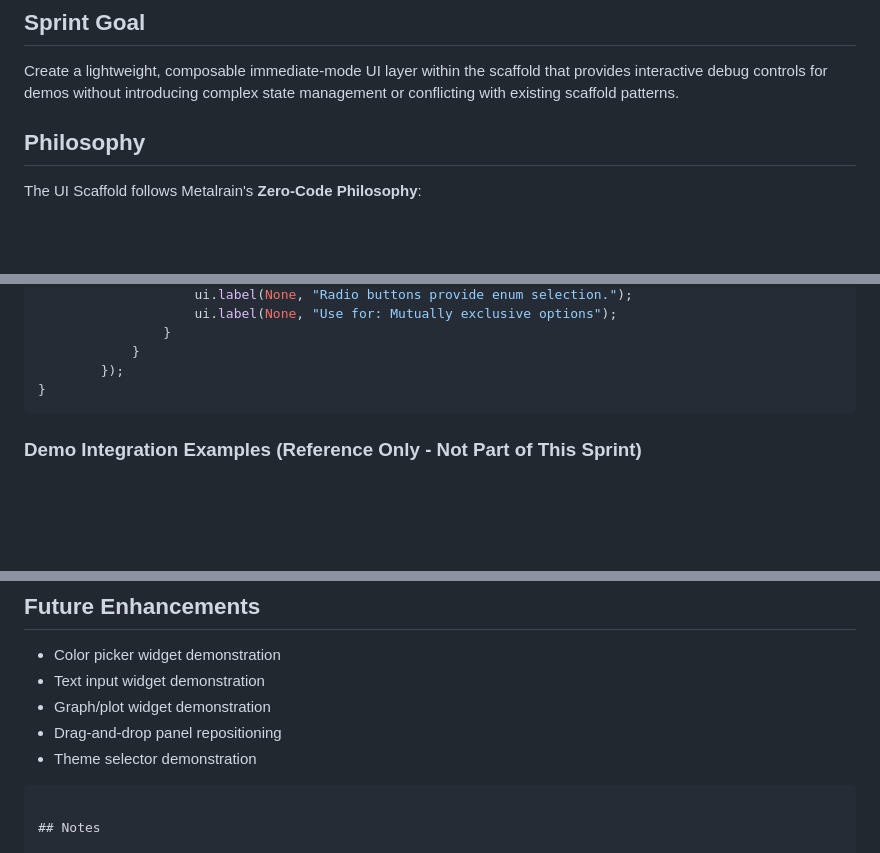
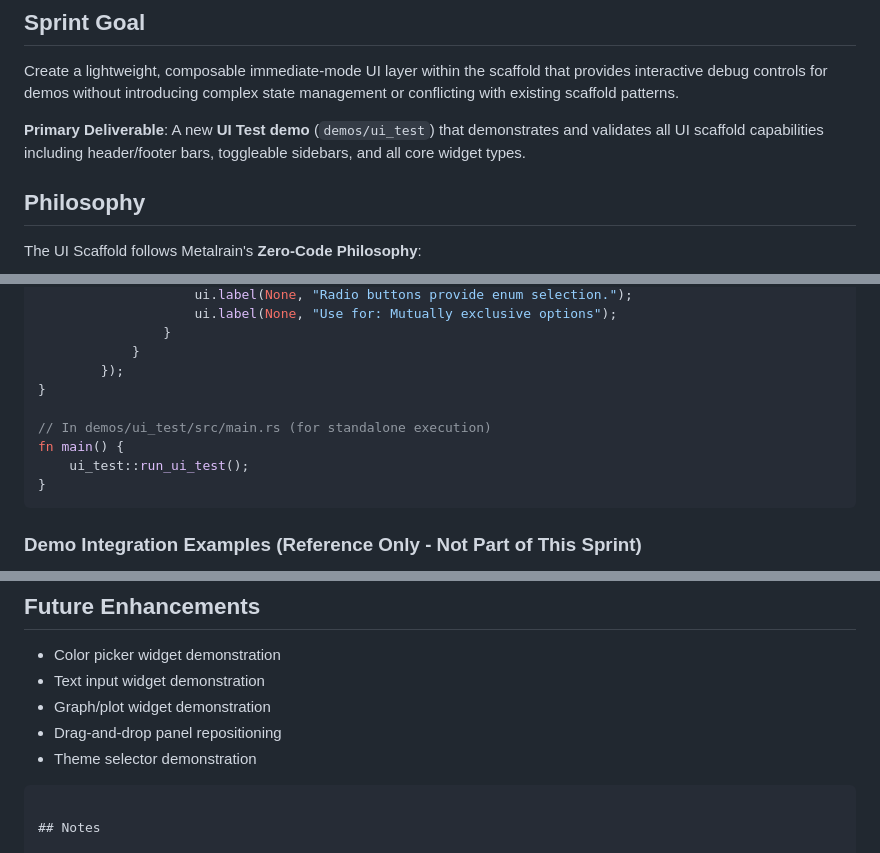
Before and after one commit to ahammer/metalrain, a Markdown page: sprints/subsprints/ui-scaffold.sprint.md, 3 parts joined by grey strips. Drawn GitHub-style; blank space fills up the shorter version.

````diff
--- a/sprints/subsprints/ui-scaffold.sprint.md
+++ b/sprints/subsprints/ui-scaffold.sprint.md
@@ -3,6 +3,8 @@
 ## Sprint Goal
 
 Create a lightweight, composable immediate-mode UI layer within the scaffold that provides interactive debug controls for demos without introducing complex state management or conflicting with existing scaffold patterns.
+
+**Primary Deliverable**: A new **UI Test demo** (`demos/ui_test`) that demonstrates and validates all UI scaffold capabilities including header/footer bars, toggleable sidebars, and all core widget types.
 
 ## Philosophy
 
@@ -454,6 +456,11 @@ fn render_center_panel(
                 }
             }
         });
+}
+
+// In demos/ui_test/src/main.rs (for standalone execution)
+fn main() {
+    ui_test::run_ui_test();
 }
 ```
 
@@ -1032,7 +1039,7 @@ The UI Test demo demonstrates the recommended pattern for adding debug UI to dem
 - Drag-and-drop panel repositioning
 - Theme selector demonstration
 
-```
+```markdown
 
 ## Notes
 
````
Also changed, not shown: other parts of sprints/subsprints/ui-scaffold.sprint.md (+61 -0 lines).
